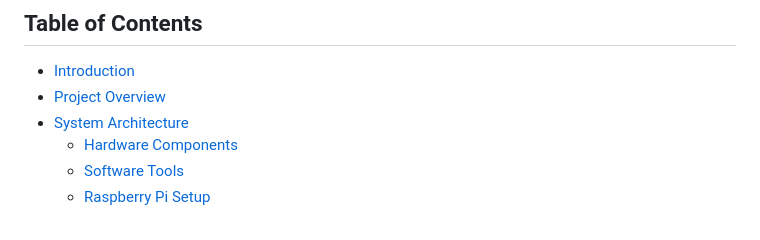
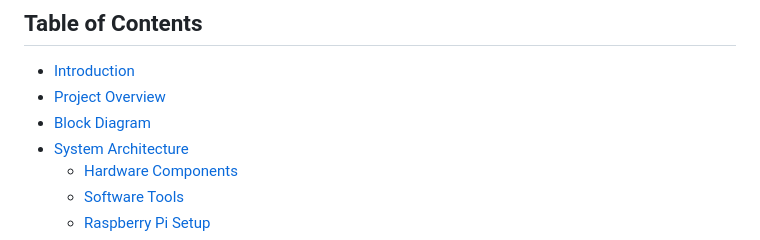
Before and after one commit to saptajitbanerjee/WiFi-Controlled-Unmanned-Ground-Vehicle-with-Real-Time-Fire-Detection, a Markdown page: README.md, the part around the change printed below. GitHub-like rendering.

```diff
--- a/README.md
+++ b/README.md
@@ -3,6 +3,7 @@
 ## Table of Contents
 - [Introduction](#introduction)
 - [Project Overview](#project-overview)
+- [Block Diagram](#block-diagram)
 - [System Architecture](#system-architecture)
   - [Hardware Components](#hardware-components)
   - [Software Tools](#software-tools)
```
Also changed, not shown: other parts of README.md (+4 -0 lines).
